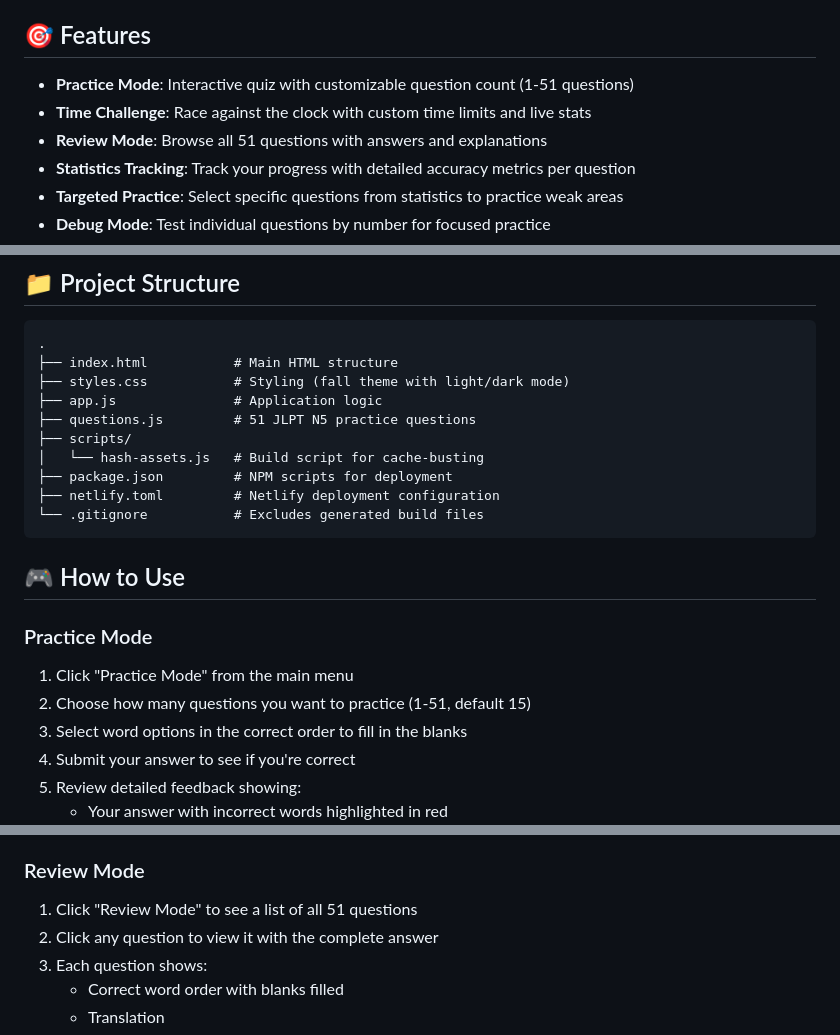
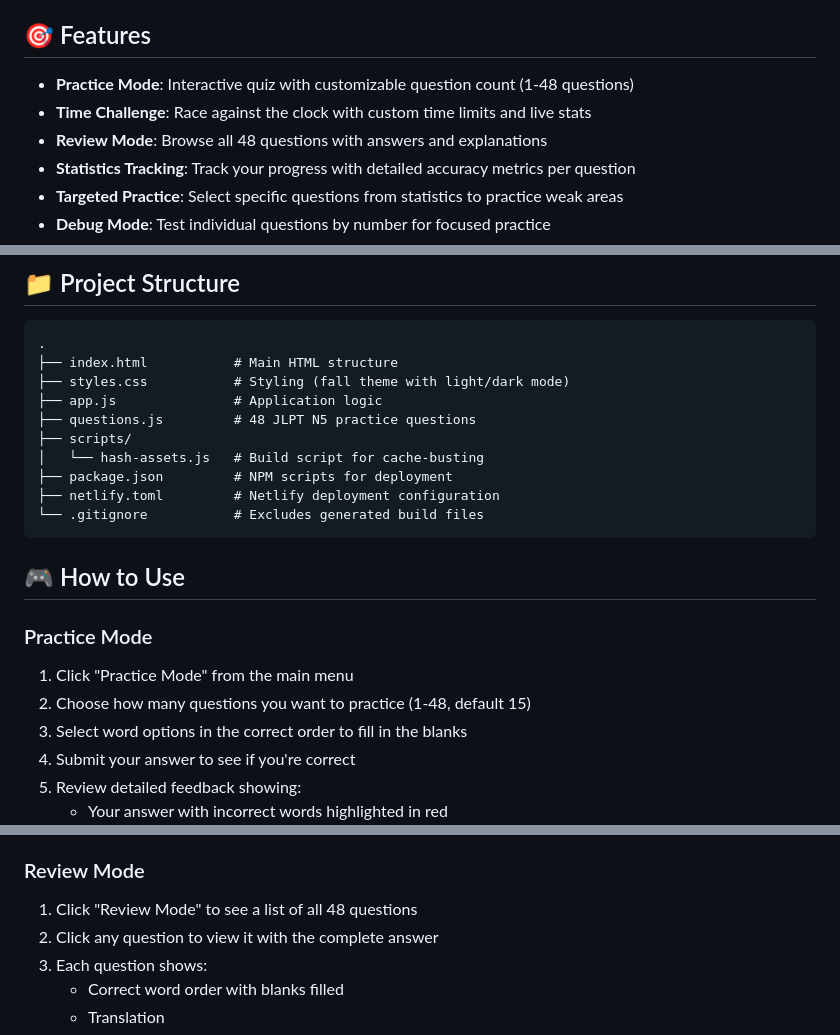
Before and after one commit to E-M-B-E-R/japanese-star-questions, a Markdown page: README.md, 3 parts joined by grey strips. Drawn GitHub-style.

Commit message:
Fix question count: 48 questions (not 51)

```diff
--- a/README.md
+++ b/README.md
@@ -4,9 +4,9 @@ A web-based Japanese language learning application for practicing JLPT N5 gramma
 
 ## 🎯 Features
 
-- **Practice Mode**: Interactive quiz with customizable question count (1-51 questions)
+- **Practice Mode**: Interactive quiz with customizable question count (1-48 questions)
 - **Time Challenge**: Race against the clock with custom time limits and live stats
-- **Review Mode**: Browse all 51 questions with answers and explanations
+- **Review Mode**: Browse all 48 questions with answers and explanations
 - **Statistics Tracking**: Track your progress with detailed accuracy metrics per question
 - **Targeted Practice**: Select specific questions from statistics to practice weak areas
 - **Debug Mode**: Test individual questions by number for focused practice
@@ -56,7 +56,7 @@ Then open your browser to `http://localhost:8000` (or the port shown in your ter
 ├── index.html           # Main HTML structure
 ├── styles.css           # Styling (fall theme with light/dark mode)
 ├── app.js               # Application logic
-├── questions.js         # 51 JLPT N5 practice questions
+├── questions.js         # 48 JLPT N5 practice questions
 ├── scripts/
 │   └── hash-assets.js   # Build script for cache-busting
 ├── package.json         # NPM scripts for deployment
@@ -68,7 +68,7 @@ Then open your browser to `http://localhost:8000` (or the port shown in your ter
 
 ### Practice Mode
 1. Click "Practice Mode" from the main menu
-2. Choose how many questions you want to practice (1-51, default 15)
+2. Choose how many questions you want to practice (1-48, default 15)
 3. Select word options in the correct order to fill in the blanks
 4. Submit your answer to see if you're correct
 5. Review detailed feedback showing:
@@ -86,7 +86,7 @@ Then open your browser to `http://localhost:8000` (or the port shown in your ter
 6. Review all incorrect answers with detailed explanations
 
 ### Review Mode
-1. Click "Review Mode" to see a list of all 51 questions
+1. Click "Review Mode" to see a list of all 48 questions
 2. Click any question to view it with the complete answer
 3. Each question shows:
    - Correct word order with blanks filled
```
Also changed, not shown: other parts of README.md (+1 -1 lines).
